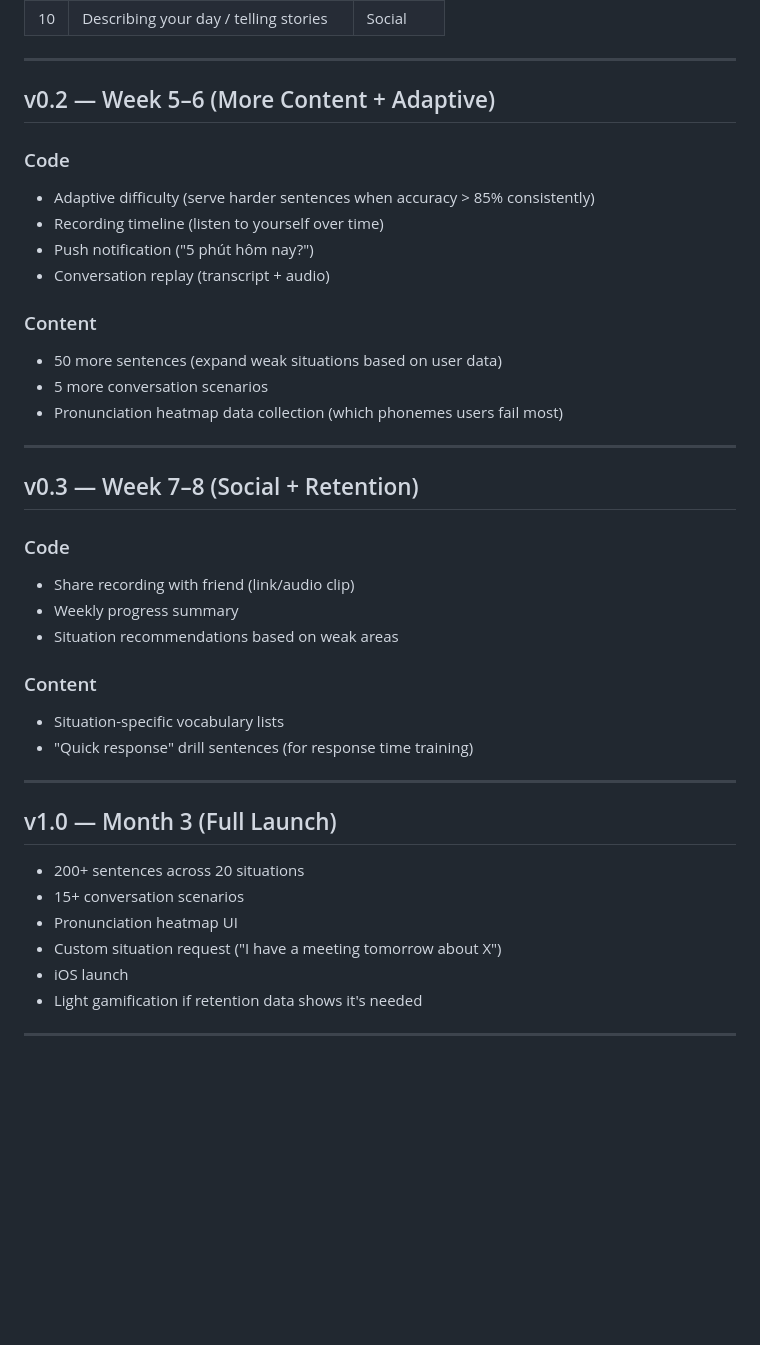
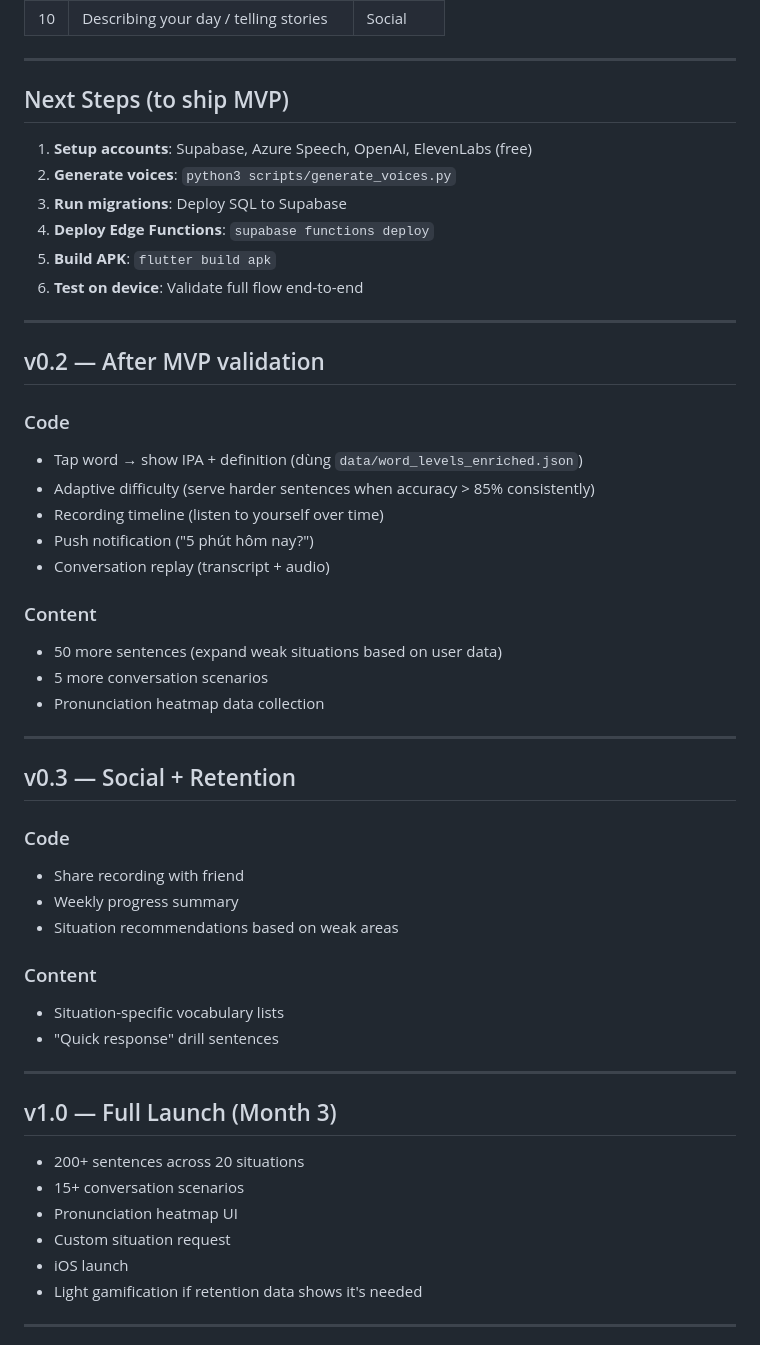
Before and after one commit to thienph3/english-speaking, a Markdown page: docs/roadmap.md, the part around one of its changes. GitHub-like rendering; blank space fills up the shorter version.

```diff
--- a/docs/roadmap.md
+++ b/docs/roadmap.md
@@ -103,9 +131,21 @@ User's Azure accuracy on these 3 sentences → assign starting difficulty:
 
 ---
 
-## v0.2 — Week 5–6 (More Content + Adaptive)
+## Next Steps (to ship MVP)
+
+1. **Setup accounts**: Supabase, Azure Speech, OpenAI, ElevenLabs (free)
+2. **Generate voices**: `python3 scripts/generate_voices.py`
+3. **Run migrations**: Deploy SQL to Supabase
+4. **Deploy Edge Functions**: `supabase functions deploy`
+5. **Build APK**: `flutter build apk`
+6. **Test on device**: Validate full flow end-to-end
+
+---
+
+## v0.2 — After MVP validation
 
 ### Code
+- Tap word → show IPA + definition (dùng `data/word_levels_enriched.json`)
 - Adaptive difficulty (serve harder sentences when accuracy > 85% consistently)
 - Recording timeline (listen to yourself over time)
 - Push notification ("5 phút hôm nay?")
@@ -114,29 +154,29 @@ User's Azure accuracy on these 3 sentences → assign starting difficulty:
 ### Content
 - 50 more sentences (expand weak situations based on user data)
 - 5 more conversation scenarios
-- Pronunciation heatmap data collection (which phonemes users fail most)
+- Pronunciation heatmap data collection
 
 ---
 
-## v0.3 — Week 7–8 (Social + Retention)
+## v0.3 — Social + Retention
 
 ### Code
-- Share recording with friend (link/audio clip)
+- Share recording with friend
 - Weekly progress summary
 - Situation recommendations based on weak areas
 
 ### Content
 - Situation-specific vocabulary lists
-- "Quick response" drill sentences (for response time training)
+- "Quick response" drill sentences
 
 ---
 
-## v1.0 — Month 3 (Full Launch)
+## v1.0 — Full Launch (Month 3)
 
 - 200+ sentences across 20 situations
 - 15+ conversation scenarios
 - Pronunciation heatmap UI
-- Custom situation request ("I have a meeting tomorrow about X")
+- Custom situation request
 - iOS launch
 - Light gamification if retention data shows it's needed
 
```
Also changed, not shown: other parts of docs/roadmap.md (+83 -54 lines).
